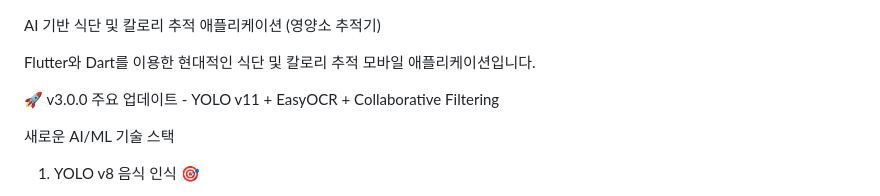
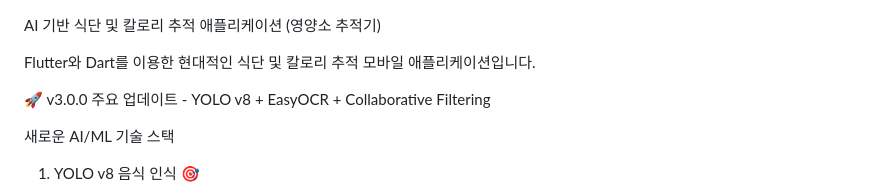
Before and after one commit to doun0310/PBL_Test, a Markdown page: README.md, the part around the change. Drawn GitHub-style.

Commit message:
Update version from YOLO v11 to YOLO v8 in README

```diff
--- a/README.md
+++ b/README.md
@@ -2,7 +2,7 @@ AI 기반 식단 및 칼로리 추적 애플리케이션 (영양소 추적기)
 
 Flutter와 Dart를 이용한 현대적인 식단 및 칼로리 추적 모바일 애플리케이션입니다.
 
-🚀 v3.0.0 주요 업데이트 - YOLO v11 + EasyOCR + Collaborative Filtering
+🚀 v3.0.0 주요 업데이트 - YOLO v8 + EasyOCR + Collaborative Filtering
 
 새로운 AI/ML 기술 스택
 
```
